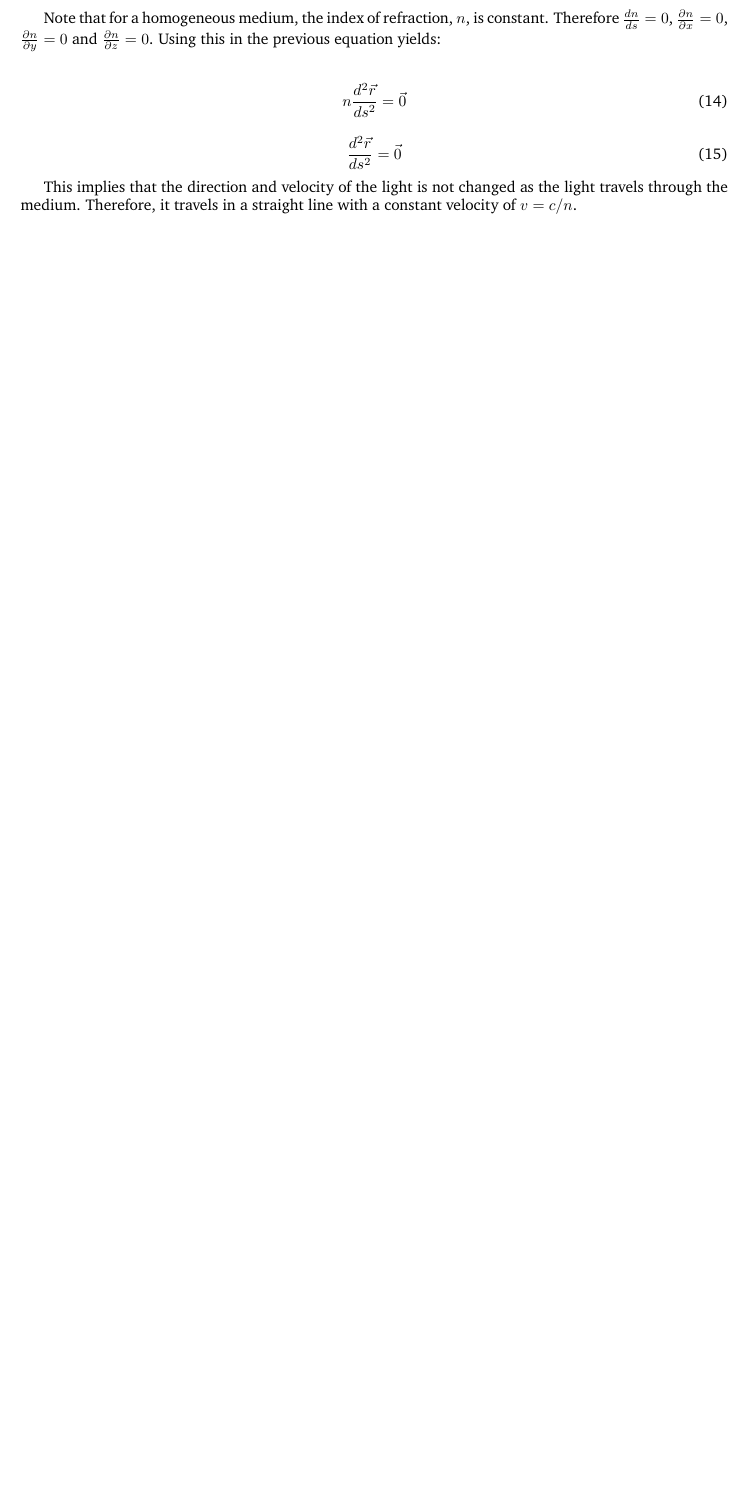
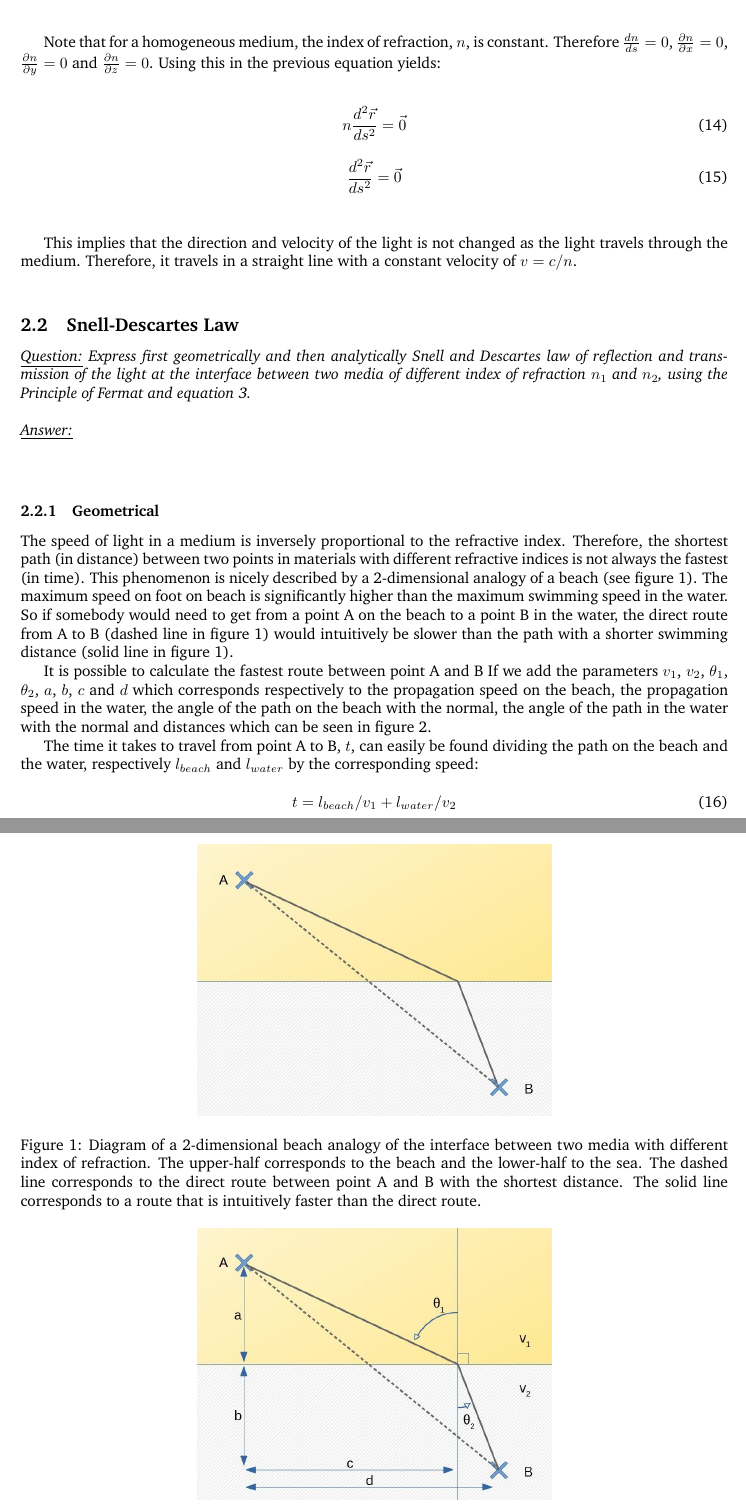
Before and after one commit to SangersJeroen/PropagationRP, a LaTeX problem sheet (assignment/Main/main.tex): part of page 2 of 2 before the commit and two parts of pages 2 and 3 of 4 after it, the two joined at a grey line, cut so that both start at the same text, the shorter picture padded with empty space. Compiled offline with pdfLaTeX.

Commit message:
2.2 geometrisch

```diff
--- a/assignment/Main/main.tex
+++ b/assignment/Main/main.tex
@@ -149,8 +148,39 @@ Note that for a homogeneous medium, the index of refraction, $n$, is constant. T
 
 \begin{equation}
 	 \frac{d^2 \vec{r}}{ds^2} = \vec{0}
-\end{equation}
+\end{equation} \\
 
 
 This implies that the direction and velocity of the light is not changed as the light travels through the medium. Therefore, it travels in a straight line with a constant velocity of $ v = c/n $. \\
 
+\subsection{Snell-Descartes Law}
+
+\textit{\underline{Question:} Express first geometrically and then analytically Snell and Descartes law of reflection and transmission of the light at the interface between two media of different index of refraction $n_1$ and $n_2$, using the Principle of Fermat and equation \ref{eq_1.6}.}\\
+\\
+\textit{\underline{Answer:}} \\
+\\
+
+\subsubsection{Geometrical}
+The speed of light in a medium is inversely proportional to the refractive index. Therefore, the shortest path (in distance) between two points in materials with different refractive indices is not always the fastest (in time). This phenomenon is nicely described by a 2-dimensional analogy of a beach (see figure \ref{fig_snell_empty}). The maximum speed on foot on beach is significantly higher than the maximum swimming speed in the water. So if somebody would need to get from a point A on the beach to a point B in the water, the direct route from A to B (dashed line in figure \ref{fig_snell_empty}) would intuitively be slower than the path with a shorter swimming distance (solid line in figure \ref{fig_snell_empty}).
+
+\begin{figure}[h!]
+	\centering
+	\includegraphics[width=8cm]{afbeeldingen/snell_diagram_leeg.jpg}
+	\caption{Diagram of a 2-dimensional beach analogy of the interface between two media with different index of refraction. The upper-half corresponds to the beach and the lower-half to the sea. The dashed line corresponds to the direct route between point A and B with the shortest distance. The solid line corresponds to a route that is intuitively faster than the direct route.}
+	\label{fig_snell_empty}
+\end{figure}
+
+It is possible to calculate the fastest route between point A and B If we add the parameters $v_1$, $v_2$, $\theta _1$, $\theta _2$, $a$, $b$, $c$ and $d$ which corresponds respectively to the propagation speed on the beach, the propagation speed in the water, the angle of the path on the beach with the normal, the angle of the path in the water with the normal and distances which can be seen in figure \ref{fig_snell_full}.
+
+\begin{figure}[h!]
+	\centering
+	\includegraphics[width=8cm]{afbeeldingen/snell_diagram_vol.jpg}
+	\caption{Diagram of beach analogy parameters $v_1$, $v_2$, $\theta _1$, $\theta _2$, $a$, $b$, $c$ and $d$. These correspond respectively to the propagation speed on the beach, the propagation speed in the water, the angle of the path on the beach with the normal, the angle of the path in the water with the normal and distances which can be seen in the diagram.}
+	\label{fig_snell_full}
+\end{figure}
+
+The time it takes to travel from point A to B, $t$, can easily be found dividing the path on the beach and the water, respectively $l_{beach}$ and $l_{water}$ by the corresponding speed:
+
+\begin{equation}
+	t = l_{beach}/v_1 + l_{water}/v_2
+\end{equation}
@@ -157,2 +211,11 @@ This implies that the direction and velocity of the light is not changed as the
+\end{equation}
+
+This equation basically tells us, that for a interface to a higher refractive index, so where the light slows down, the light bends to the normal.
+
+\subsubsection{Analytical}
+
+
+
+
 
 \end{document}
```
Also changed, not shown: assignment/Main/afbeeldingen/snell_diagram.jpg (added), assignment/Main/afbeeldingen/snell_diagram.png (added), assignment/Main/afbeeldingen/snell_diagram_leeg.jpg (added), assignment/Main/afbeeldingen/snell_diagram_vol.jpg (added), assignment/Main/main.pdf, assignment/Main/main.tex (31 more changed lines), 6 other files.
